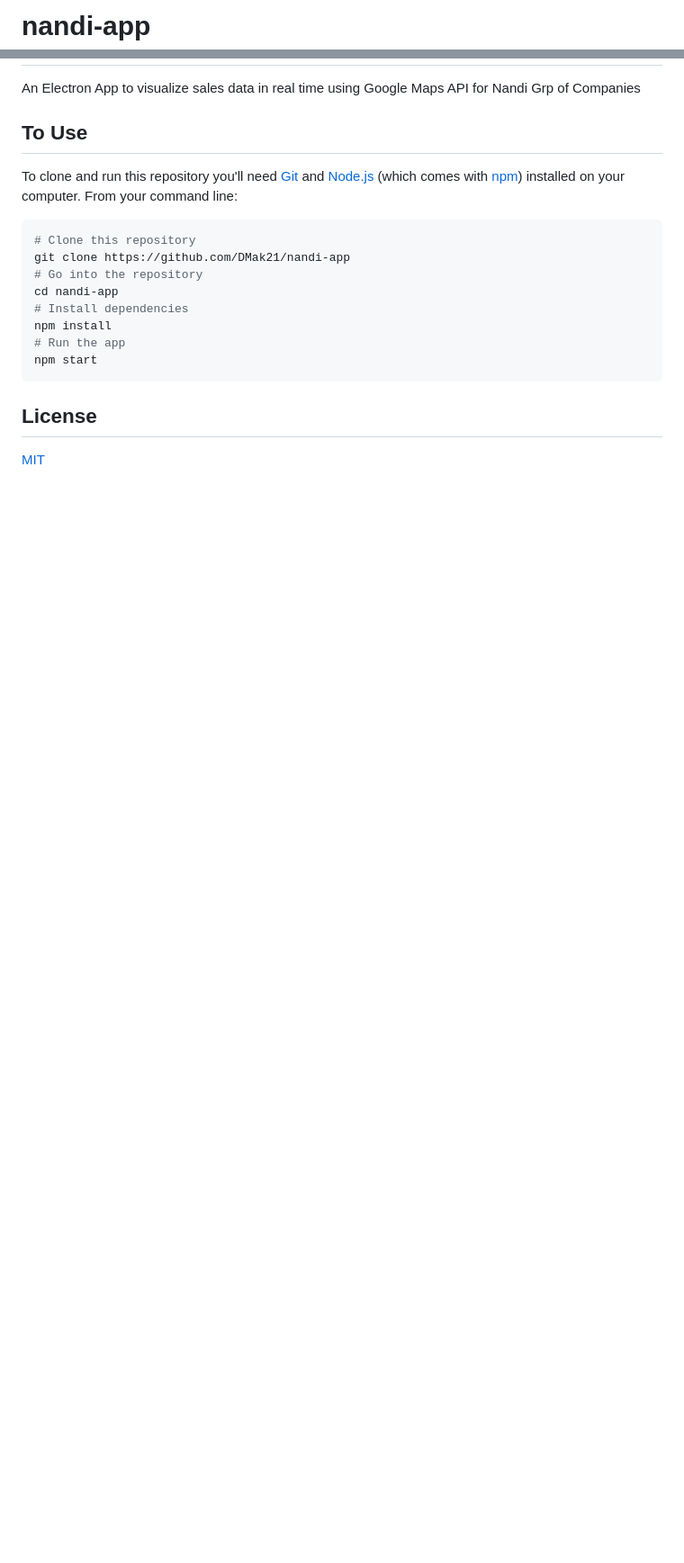
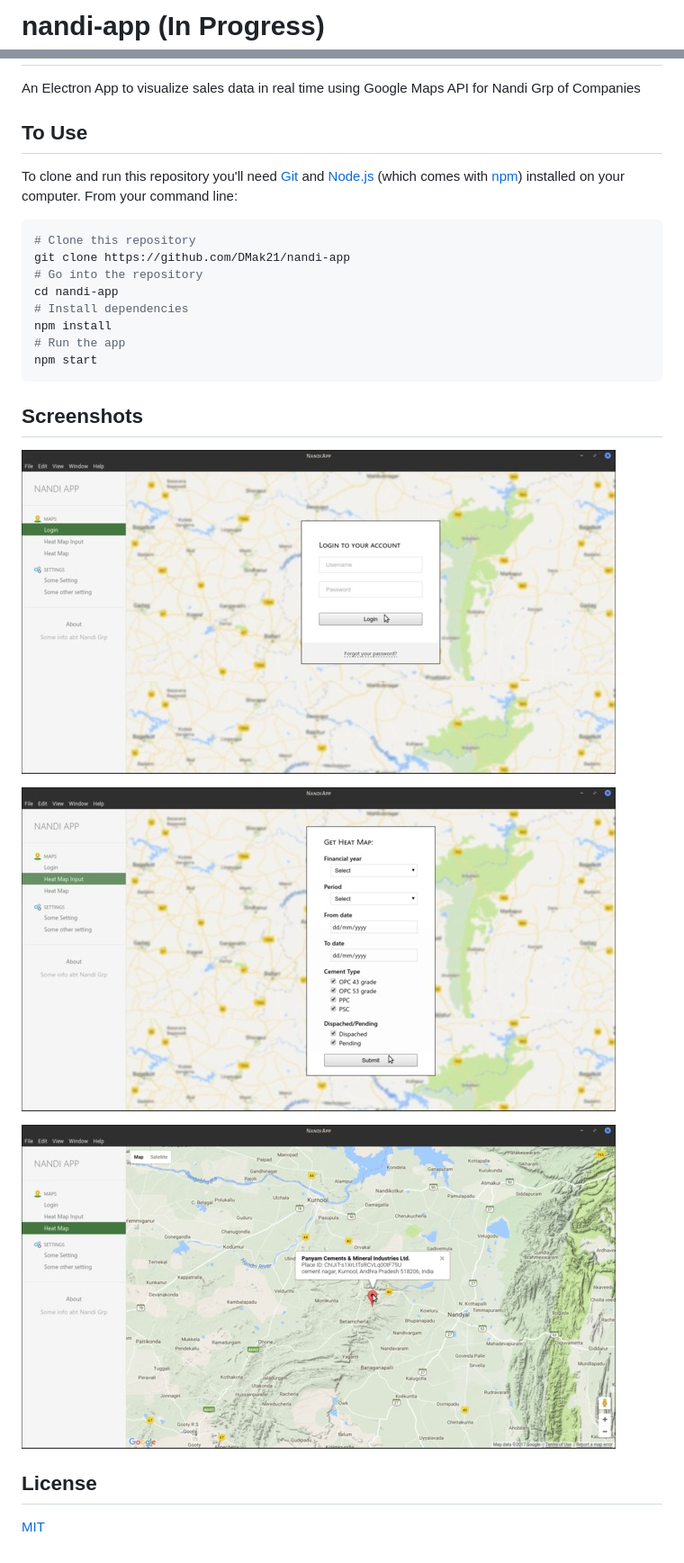
Before and after one commit to DMak21/nandi-app, a Markdown page: README.md, 2 parts joined by grey strips. Shown at 90% size. GitHub-like rendering; pictures changed too: screenshots/1.jpg (added), screenshots/2.jpg (added), screenshots/3.jpg (added); blank space fills up the shorter version.

````diff
--- a/README.md
+++ b/README.md
@@ -1,4 +1,4 @@
-# nandi-app
+# nandi-app (In Progress)
 
 An Electron App to visualize sales data in real time using Google Maps API for Nandi Grp of Companies
 
@@ -17,6 +17,14 @@ npm install
 npm start
 ```
 
+## Screenshots
+
+![alt-tag](screenshots/1.jpg)
+
+![alt-tag](screenshots/2.jpg)
+
+![alt-tag](screenshots/3.jpg)
+
 ## License
 
 [MIT](LICENSE.md)
````
Also changed, not shown: 2 other files.
